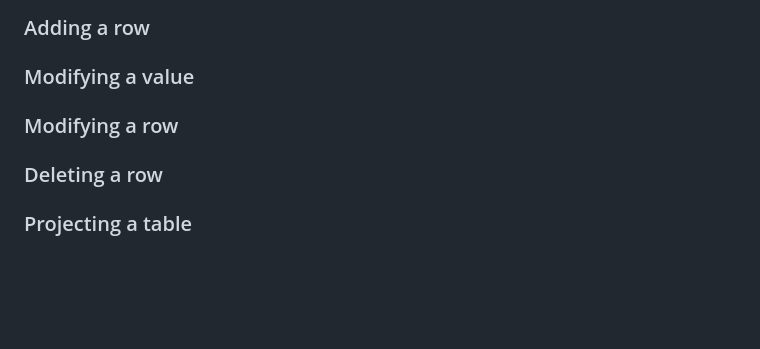
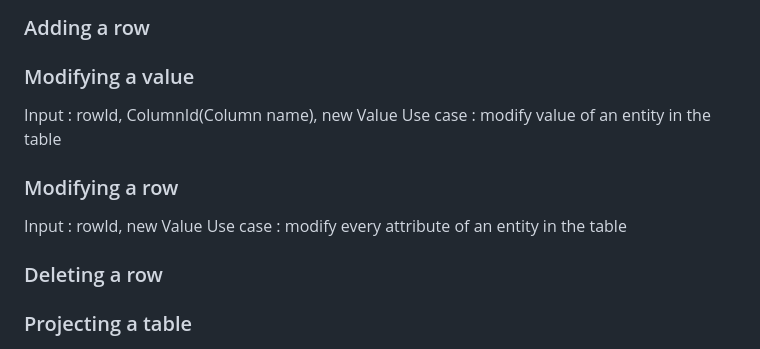
Before and after one commit to LICHTENBERGERHugo/DSL-csv, a Markdown page: README.md, the part around the change. GitHub-like rendering; blank space fills up the shorter version.

Commit message:
doc: input and usecase of modifying dataframe

```diff
--- a/README.md
+++ b/README.md
@@ -397,8 +397,12 @@ public class ApacheCommonsCSVWriteExample {
 ### Adding a row
 
 ### Modifying a value
+Input : rowId, ColumnId(Column name), new Value
+Use case : modify value of an entity in the table
 
 ### Modifying a row
+Input : rowId, new Value
+Use case : modify every attribute of an entity in the table
 
 ### Deleting a row
 
```
